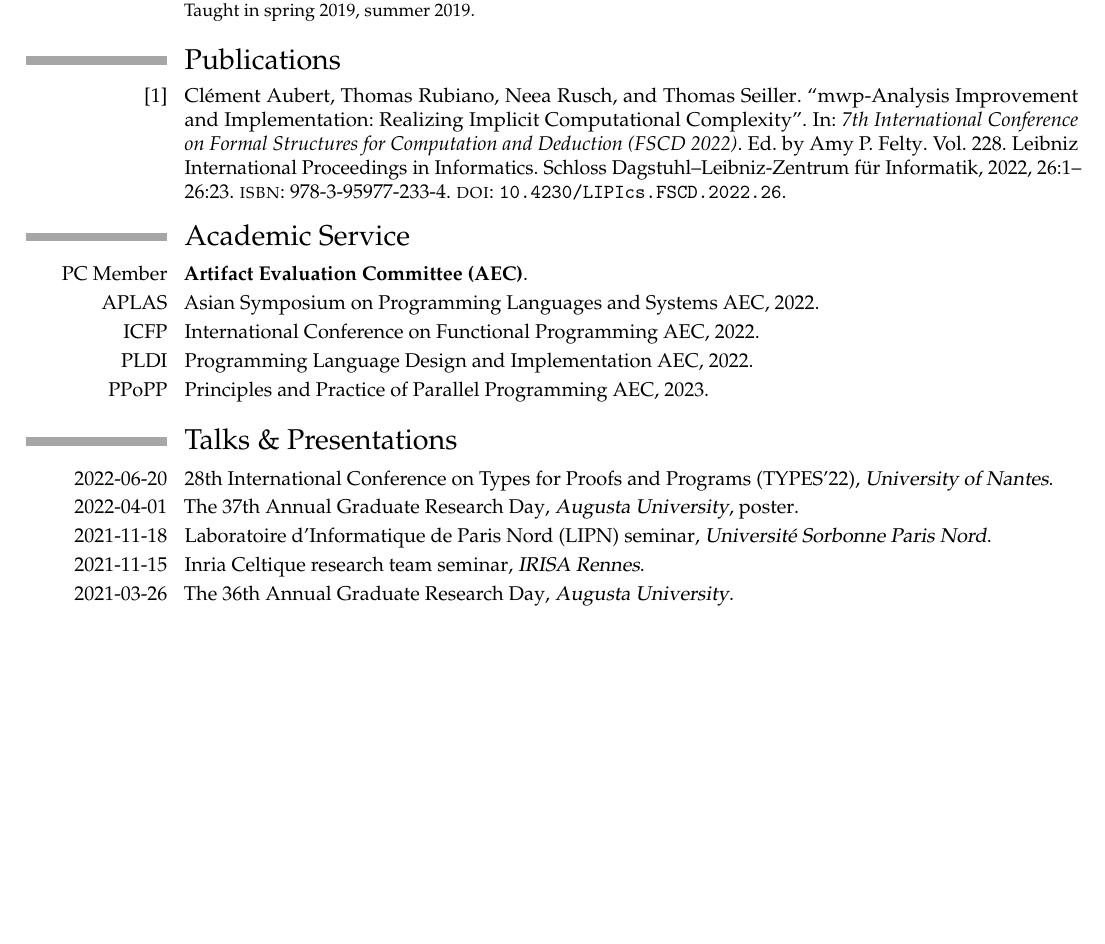
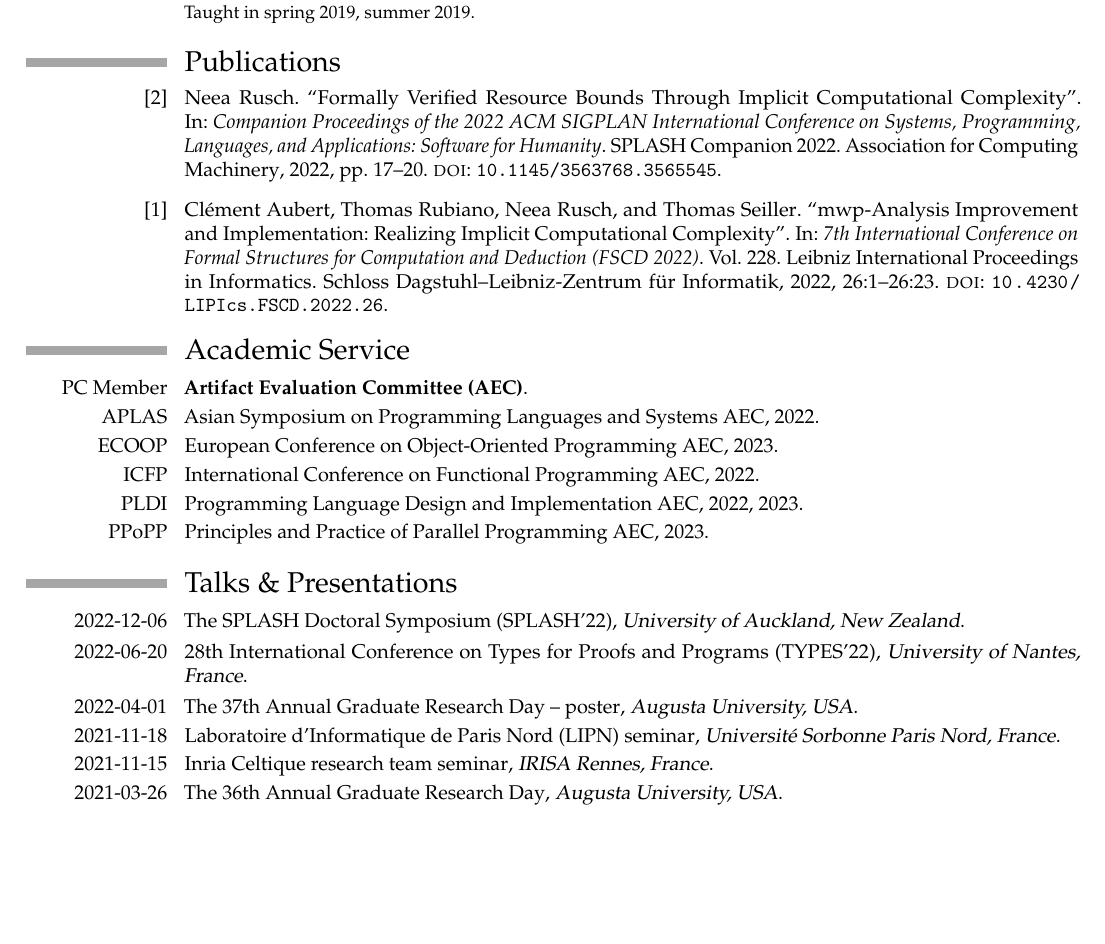
Before and after one commit to nkrusch/nkrusch.github.io, a LaTeX CV (cv/main.tex, which reads data/cv.bib): part of page 1 of 2, cut so that both start at the same text, the shorter picture padded with empty space. The pictures show the PDF file cv/main.pdf that the author committed with the source.

Commit message:
update website

```diff
--- a/cv/main.tex
+++ b/cv/main.tex
@@ -137,9 +136,9 @@
 
 \cventry{PC Member}{Artifact Evaluation Committee (AEC)}{}{}{}{}
 \cventry{APLAS}{\textnormal{Asian Symposium on Programming Languages and Systems AEC}}{}{2022}{}{}
-%\cventry{ECOOP}{\textnormal{European Conference on Object-Oriented Programming AEC}}{}{2023}{}{}
+\cventry{ECOOP}{\textnormal{European Conference on Object-Oriented Programming AEC}}{}{2023}{}{}
 \cventry{ICFP}{\textnormal{International Conference on Functional Programming AEC}}{}{2022}{}{}
-\cventry{PLDI}{\textnormal{Programming Language Design and Implementation AEC}}{}{2022}{}{}
+\cventry{PLDI}{\textnormal{Programming Language Design and Implementation AEC}}{}{2022, 2023}{}{}
 \cventry{PPoPP}{\textnormal{Principles and Practice of Parallel Programming AEC}}{}{2023}{}{}
 
 %----------------------------------------------------------------------------------------
@@ -148,11 +147,12 @@
 
 \section{Talks \& Presentations}
 
-\cventry{2022-06-20}{\textnormal{28th International Conference on Types for Proofs and Programs (TYPES'22)}}{University of Nantes}{}{}{}
-\cventry{2022-04-01}{\textnormal{The 37th Annual Graduate Research Day}}{Augusta University}{poster}{}{}
-\cventry{2021-11-18}{\textnormal{Laboratoire d'Informatique de Paris Nord (LIPN) seminar}}{Université Sorbonne Paris Nord}{}{}{}
-\cventry{2021-11-15}{\textnormal{Inria Celtique research team seminar}}{IRISA Rennes}{}{}{}
-\cventry{2021-03-26}{\textnormal{The 36th Annual Graduate Research Day}}{Augusta University}{}{}{}
+\cventry{2022-12-06}{\textnormal{The SPLASH Doctoral Symposium (SPLASH'22)}}{University of Auckland, New Zealand}{}{}{}
+\cventry{2022-06-20}{\textnormal{28th International Conference on Types for Proofs and Programs (TYPES'22)}}{University of Nantes, France}{}{}{}
+\cventry{2022-04-01}{\textnormal{The 37th Annual Graduate Research Day -- poster}}{Augusta University, USA}{}{}{}
+\cventry{2021-11-18}{\textnormal{Laboratoire d'Informatique de Paris Nord (LIPN) seminar}}{Université Sorbonne Paris Nord, France}{}{}{}
+\cventry{2021-11-15}{\textnormal{Inria Celtique research team seminar}}{IRISA Rennes, France}{}{}{}
+\cventry{2021-03-26}{\textnormal{The 36th Annual Graduate Research Day}}{Augusta University, USA}{}{}{}
 
 %----------------------------------------------------------------------------------------
 %	SUMMER/WINTER SCHOOLS
--- a/data/cv.bib
+++ b/data/cv.bib
@@ -0,0 +1,6 @@
+@inproceedings{splash22,
+	title        = {Formally Verified Resource Bounds Through Implicit Computational Complexity},
+	author       = {Rusch, Neea},
+	year         = 2022,
+	booktitle    = {Companion Proceedings of the 2022 ACM SIGPLAN International Conference on Systems, Programming, Languages, and Applications: Software for Humanity},
+	publisher    = {Association for Computing Machinery},
@@ -1,19 +10,3 @@
+	doi          = {10.1145/3563768.3565545}
+}
 @inproceedings{Aubert2022,
-	title   = {
-		mwp-Analysis Improvement and Implementation: Realizing
-		Implicit Computational Complexity
-	},
-	author  = {
-		Aubert, Clément and Rubiano, Thomas and Rusch, Neea and
-		Seiller, Thomas
-	},
-	year    = 2022,
-	booktitle = {
-		7th International Conference on Formal Structures for
-		Computation and Deduction (FSCD 2022)
-	},
-	publisher = {Schloss Dagstuhl--Leibniz-Zentrum f{\"u}r Informatik},
-	series  = {Leibniz International Proceedings in Informatics},
-	volume  = 228,
-	pages   = {26:1--26:23},
-	doi     = {10.4230/LIPIcs.FSCD.2022.26},
@@ -22,0 +15 @@
+	year         = 2022,
@@ -23 +21,5 @@
+	doi          = {10.4230/LIPIcs.FSCD.2022.26},
+%	isbn         = {978-3-95977-233-4},
+%	issn         = {1868-8969},
+%	editor       = {Felty, Amy P.}
 }
```
Also changed, not shown: posts/2022-splash.md (+6 -7 lines), Makefile, cv/main.pdf, cv/main.tex (7 more changed lines), data/cv.bib (13 more changed lines), 4 other files.
